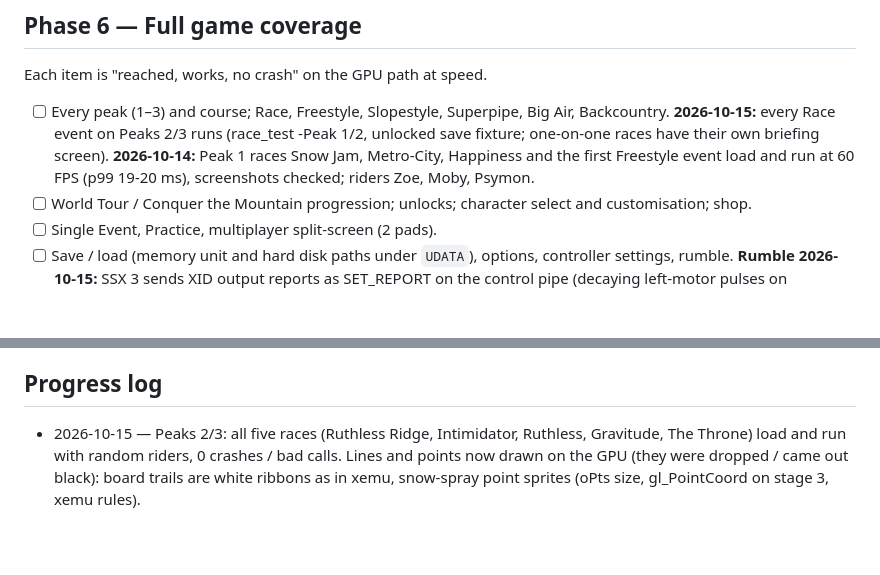
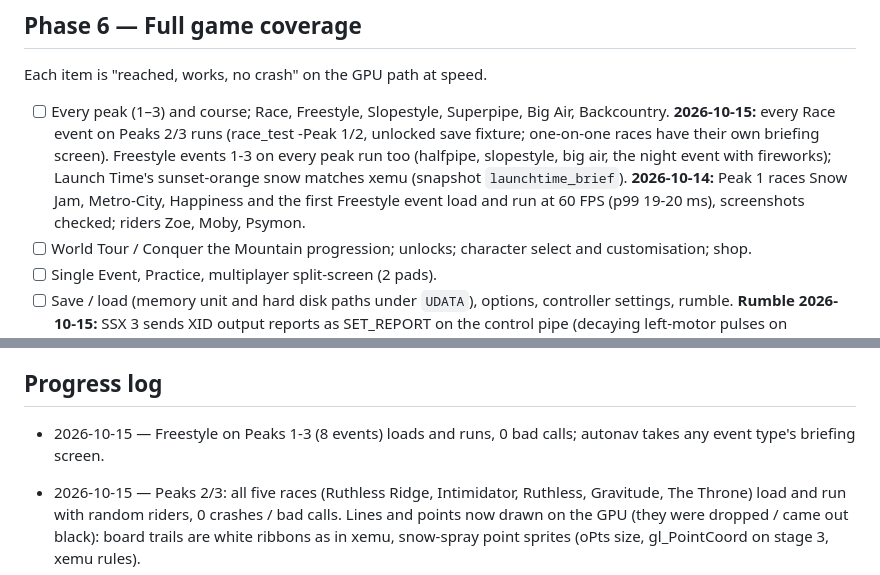
Before and after one commit to Arecsu/SSX3-recomp, a Markdown page: docs/ROADMAP.md, 2 parts joined by grey strips. GitHub-like rendering; blank space fills up the shorter version.

Commit message:
ROADMAP: Freestyle coverage on Peaks 1-3

```diff
--- a/docs/ROADMAP.md
+++ b/docs/ROADMAP.md
@@ -195,7 +195,7 @@ With rendering off the CPU, the game itself must fit in 16.7 ms.
 
 Each item is "reached, works, no crash" on the GPU path at speed.
 
-- [ ] Every peak (1–3) and course; Race, Freestyle, Slopestyle, Superpipe, Big Air, Backcountry. **2026-10-15:** every Race event on Peaks 2/3 runs (race_test -Peak 1/2, unlocked save fixture; one-on-one races have their own briefing screen). **2026-10-14:** Peak 1 races Snow Jam, Metro-City, Happiness and the first Freestyle event load and run at 60 FPS (p99 19-20 ms), screenshots checked; riders Zoe, Moby, Psymon.
+- [ ] Every peak (1–3) and course; Race, Freestyle, Slopestyle, Superpipe, Big Air, Backcountry. **2026-10-15:** every Race event on Peaks 2/3 runs (race_test -Peak 1/2, unlocked save fixture; one-on-one races have their own briefing screen). Freestyle events 1-3 on every peak run too (halfpipe, slopestyle, big air, the night event with fireworks); Launch Time's sunset-orange snow matches xemu (snapshot `launchtime_brief`). **2026-10-14:** Peak 1 races Snow Jam, Metro-City, Happiness and the first Freestyle event load and run at 60 FPS (p99 19-20 ms), screenshots checked; riders Zoe, Moby, Psymon.
 - [ ] World Tour / Conquer the Mountain progression; unlocks; character select and customisation; shop.
 - [ ] Single Event, Practice, multiplayer split-screen (2 pads).
 - [ ] Save / load (memory unit and hard disk paths under `UDATA`), options, controller settings, rumble. **Rumble 2026-10-15:** SSX 3 sends XID output reports as SET_REPORT on the control pipe (decaying left-motor pulses on landings); the toolkit's OHCI now forwards them (and interrupt-OUT reports) to XInput (`RECOMP_RUMBLE=0` off, `RECOMP_RUMBLE_TRACE=1` logs; scripted runs never rumble). Needs a check by hand on a real pad. **2026-10-15:** Save game writes `game\UDATA\4541003c\<id>\` (Data.ssx 39 KB, SaveMeta "PLAYER 1", SaveImage); Load game lists it ("50,000+ blocks free"). Save times were UTC; the toolkit's EEPROM settings now carry the host's time zone (GetTimeZoneInformation: bias, DST dates and biases, and the XC_MAX_OS user block SSX 3 reads) -- the save list shows local time. Every Options sub-screen (Game, Sound, Controller, HUD, Save/Load, Enter Cheat, Credits), Rider Details, Music, Equip Gear and Conquer the Mountain's intro movie open and close with no bad indirect calls (menu_test sweep).
@@ -225,6 +225,7 @@ Each item is "reached, works, no crash" on the GPU path at speed.
 
 ## Progress log
 
+- 2026-10-15 — Freestyle on Peaks 1-3 (8 events) loads and runs, 0 bad calls; autonav takes any event type's briefing screen.
 - 2026-10-15 — Peaks 2/3: all five races (Ruthless Ridge, Intimidator, Ruthless, Gravitude, The Throne) load and run with random riders, 0 crashes / bad calls. Lines and points now drawn on the GPU (they were dropped / came out black): board trails are white ribbons as in xemu, snow-spray point sprites (oPts size, gl_PointCoord on stage 3, xemu rules).
 - 2026-10-15 — Faster, isolated test runs: RECOMP_AUTONAV (in-process menu driver, boot -> briefing ~27 s instead of ~40 s, re-arms per race; default in race_test/cycle_test) and RECOMP_SAVE_DIR + save fixtures (tests never write the player's saves; default fixture has everything unlocked).
 - 2026-10-15 — xemu as a scripted reference: tools/xemu.ps1 + xemu skill (boot with the ISO, snapshots at character select / briefing / race start, button presses without focus, screenshots). Confirms the pink start area is real and the race riders match.
```
